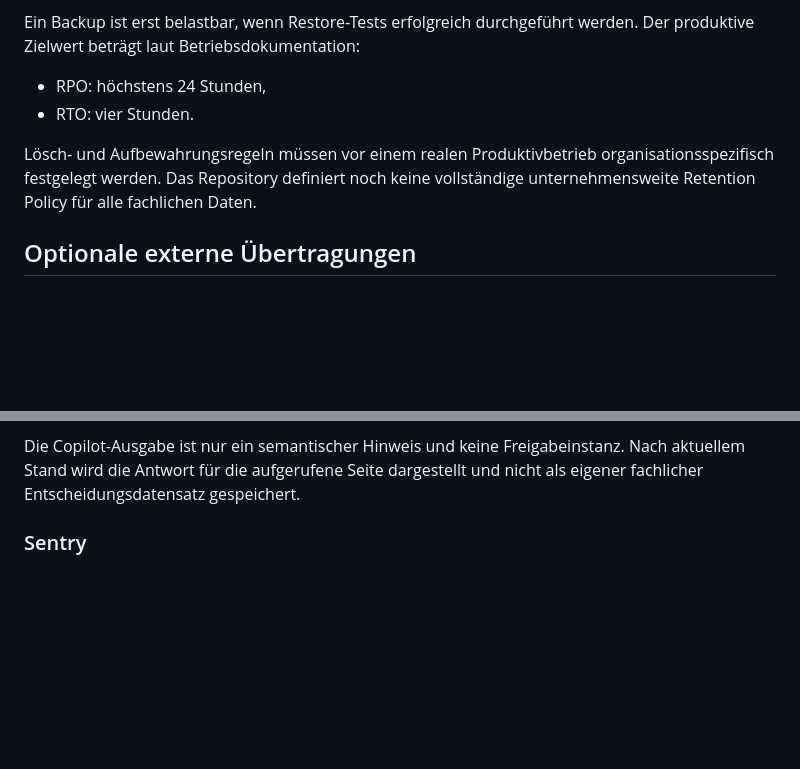
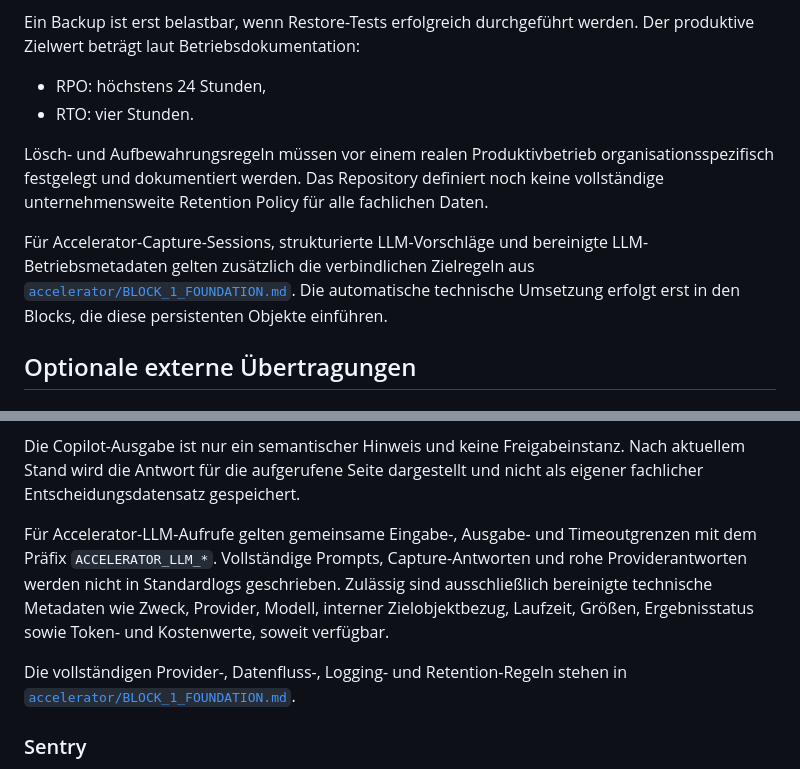
Before and after one commit to Satte882/KI-UseCase-Radar, a Markdown page: docs/DATA_STORAGE.md, 2 parts joined by grey strips. Drawn GitHub-style; blank space fills up the shorter version.

Commit message:
Issue #117: Accelerator-Datenfluss und Retention verweisen

```diff
--- a/docs/DATA_STORAGE.md
+++ b/docs/DATA_STORAGE.md
@@ -122,7 +122,9 @@ Ein Backup ist erst belastbar, wenn Restore-Tests erfolgreich durchgeführt werd
 - RPO: höchstens 24 Stunden,
 - RTO: vier Stunden.
 
-Lösch- und Aufbewahrungsregeln müssen vor einem realen Produktivbetrieb organisationsspezifisch festgelegt werden. Das Repository definiert noch keine vollständige unternehmensweite Retention Policy für alle fachlichen Daten.
+Lösch- und Aufbewahrungsregeln müssen vor einem realen Produktivbetrieb organisationsspezifisch festgelegt und dokumentiert werden. Das Repository definiert noch keine vollständige unternehmensweite Retention Policy für alle fachlichen Daten.
+
+Für Accelerator-Capture-Sessions, strukturierte LLM-Vorschläge und bereinigte LLM-Betriebsmetadaten gelten zusätzlich die verbindlichen Zielregeln aus [`accelerator/BLOCK_1_FOUNDATION.md`](accelerator/BLOCK_1_FOUNDATION.md). Die automatische technische Umsetzung erfolgt erst in den Blocks, die diese persistenten Objekte einführen.
 
 ## Optionale externe Übertragungen
 
@@ -139,6 +141,10 @@ Wird der optionale Review-Copilot ausdrücklich gestartet, sendet die Anwendung
 - Ergebnis der deterministischen Entscheidungsprüfung.
 
 Die Copilot-Ausgabe ist nur ein semantischer Hinweis und keine Freigabeinstanz. Nach aktuellem Stand wird die Antwort für die aufgerufene Seite dargestellt und nicht als eigener fachlicher Entscheidungsdatensatz gespeichert.
+
+Für Accelerator-LLM-Aufrufe gelten gemeinsame Eingabe-, Ausgabe- und Timeoutgrenzen mit dem Präfix `ACCELERATOR_LLM_*`. Vollständige Prompts, Capture-Antworten und rohe Providerantworten werden nicht in Standardlogs geschrieben. Zulässig sind ausschließlich bereinigte technische Metadaten wie Zweck, Provider, Modell, interner Zielobjektbezug, Laufzeit, Größen, Ergebnisstatus sowie Token- und Kostenwerte, soweit verfügbar.
+
+Die vollständigen Provider-, Datenfluss-, Logging- und Retention-Regeln stehen in [`accelerator/BLOCK_1_FOUNDATION.md`](accelerator/BLOCK_1_FOUNDATION.md).
 
 ### Sentry
 
```
